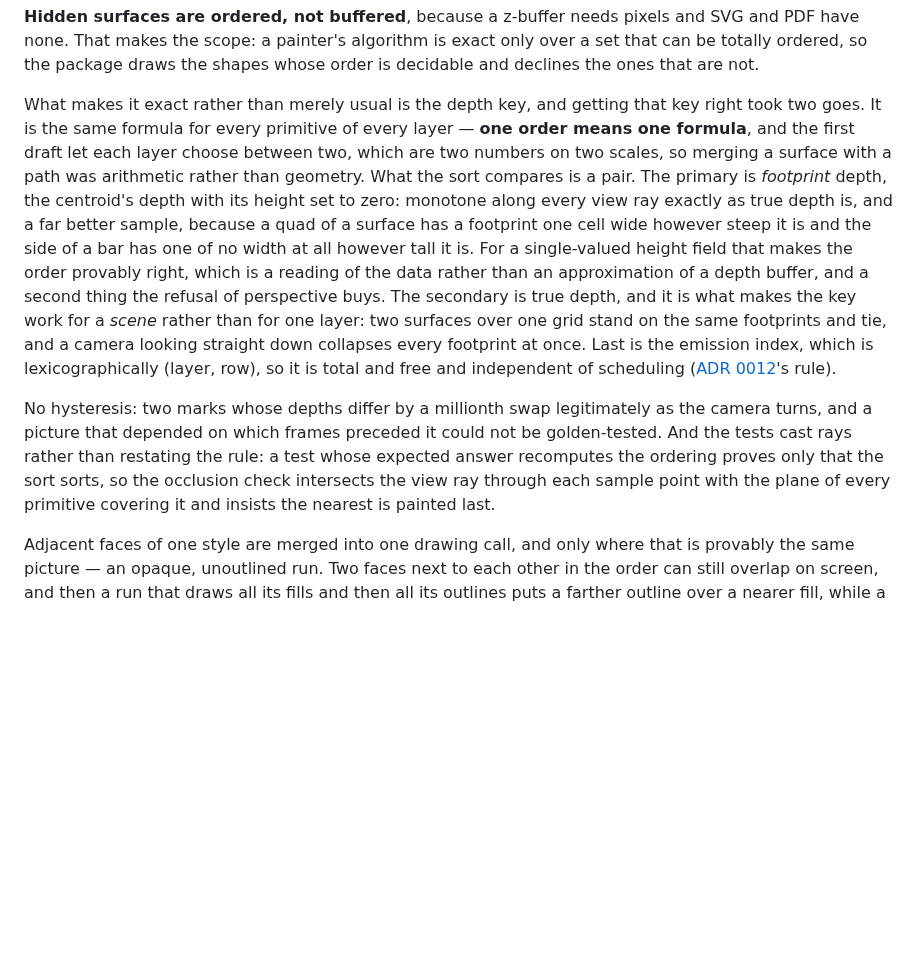
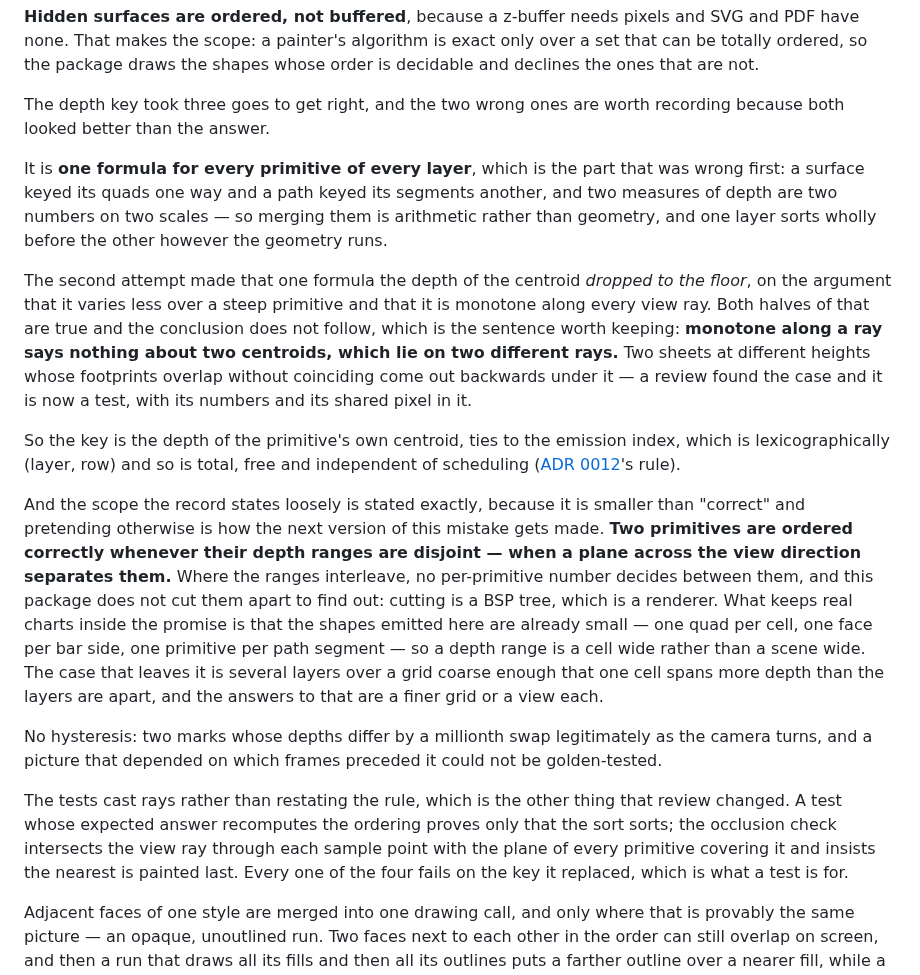
Before and after one commit to timzifer/figure, a Markdown page: docs/milestones.md, the part around the change. Rendered like a GitHub page; blank space fills up the shorter version.

Commit message:
docs/milestones: describe the depth key that shipped
The milestone still told the story of the second attempt — the key dropped to
the floor, with its pair and its claim of exactness for a height field. That
key does not exist any more and the argument behind it does not hold, so the
section now says what shipped: one formula, the centroid's depth, ties to the
emission index; and the scope stated exactly, because it is smaller than
"correct" and pretending otherwise is how the next version of the mistake gets
made.

Co-Authored-By: Claude Opus 5 <noreply@anthropic.com>
Claude-Session: https://claude.ai/code/session_01VfVvQQfjmUfZjZxs11WSfr

```diff
--- a/docs/milestones.md
+++ b/docs/milestones.md
@@ -913,32 +913,51 @@ and SVG and PDF have none. That makes the scope: a painter's algorithm is exact
 only over a set that can be totally ordered, so the package draws the shapes
 whose order is decidable and declines the ones that are not.
 
-What makes it exact rather than merely usual is the depth key, and getting that
-key right took two goes. It is the same formula for every primitive of every
-layer — **one order means one formula**, and the first draft let each layer
-choose between two, which are two numbers on two scales, so merging a surface
-with a path was arithmetic rather than geometry. What the sort compares is a
-pair. The primary is *footprint* depth, the centroid's depth with its height
-set to zero: monotone along every view ray exactly as true depth is, and a far
-better sample, because a quad of a surface has a footprint one cell wide
-however steep it is and the side of a bar has one of no width at all however
-tall it is. For a single-valued height field that makes the order provably
-right, which is a reading of the data rather than an approximation of a depth
-buffer, and a second thing the refusal of perspective buys. The secondary is
-true depth, and it is what makes the key work for a *scene* rather than for one
-layer: two surfaces over one grid stand on the same footprints and tie, and a
-camera looking straight down collapses every footprint at once. Last is the
-emission index, which is lexicographically (layer, row), so it is total and
-free and independent of scheduling
-([ADR 0012](adr/0012-parallel-panels.md)'s rule).
+The depth key took three goes to get right, and the two wrong ones are worth
+recording because both looked better than the answer.
+
+It is **one formula for every primitive of every layer**, which is the part
+that was wrong first: a surface keyed its quads one way and a path keyed its
+segments another, and two measures of depth are two numbers on two scales — so
+merging them is arithmetic rather than geometry, and one layer sorts wholly
+before the other however the geometry runs.
+
+The second attempt made that one formula the depth of the centroid *dropped to
+the floor*, on the argument that it varies less over a steep primitive and that
+it is monotone along every view ray. Both halves of that are true and the
+conclusion does not follow, which is the sentence worth keeping: **monotone
+along a ray says nothing about two centroids, which lie on two different
+rays.** Two sheets at different heights whose footprints overlap without
+coinciding come out backwards under it — a review found the case and it is now
+a test, with its numbers and its shared pixel in it.
+
+So the key is the depth of the primitive's own centroid, ties to the emission
+index, which is lexicographically (layer, row) and so is total, free and
+independent of scheduling ([ADR 0012](adr/0012-parallel-panels.md)'s rule).
+
+And the scope the record states loosely is stated exactly, because it is
+smaller than "correct" and pretending otherwise is how the next version of this
+mistake gets made. **Two primitives are ordered correctly whenever their depth
+ranges are disjoint — when a plane across the view direction separates them.**
+Where the ranges interleave, no per-primitive number decides between them, and
+this package does not cut them apart to find out: cutting is a BSP tree, which
+is a renderer. What keeps real charts inside the promise is that the shapes
+emitted here are already small — one quad per cell, one face per bar side, one
+primitive per path segment — so a depth range is a cell wide rather than a
+scene wide. The case that leaves it is several layers over a grid coarse enough
+that one cell spans more depth than the layers are apart, and the answers to
+that are a finer grid or a view each.
 
 No hysteresis: two marks whose depths differ by a millionth swap legitimately
 as the camera turns, and a picture that depended on which frames preceded it
-could not be golden-tested. And the tests cast rays rather than restating the
-rule: a test whose expected answer recomputes the ordering proves only that the
-sort sorts, so the occlusion check intersects the view ray through each sample
-point with the plane of every primitive covering it and insists the nearest is
-painted last.
+could not be golden-tested.
+
+The tests cast rays rather than restating the rule, which is the other thing
+that review changed. A test whose expected answer recomputes the ordering
+proves only that the sort sorts; the occlusion check intersects the view ray
+through each sample point with the plane of every primitive covering it and
+insists the nearest is painted last. Every one of the four fails on the key it
+replaced, which is what a test is for.
 
 Adjacent faces of one style are merged into one drawing call, and only where
 that is provably the same picture — an opaque, unoutlined run. Two faces next
```
